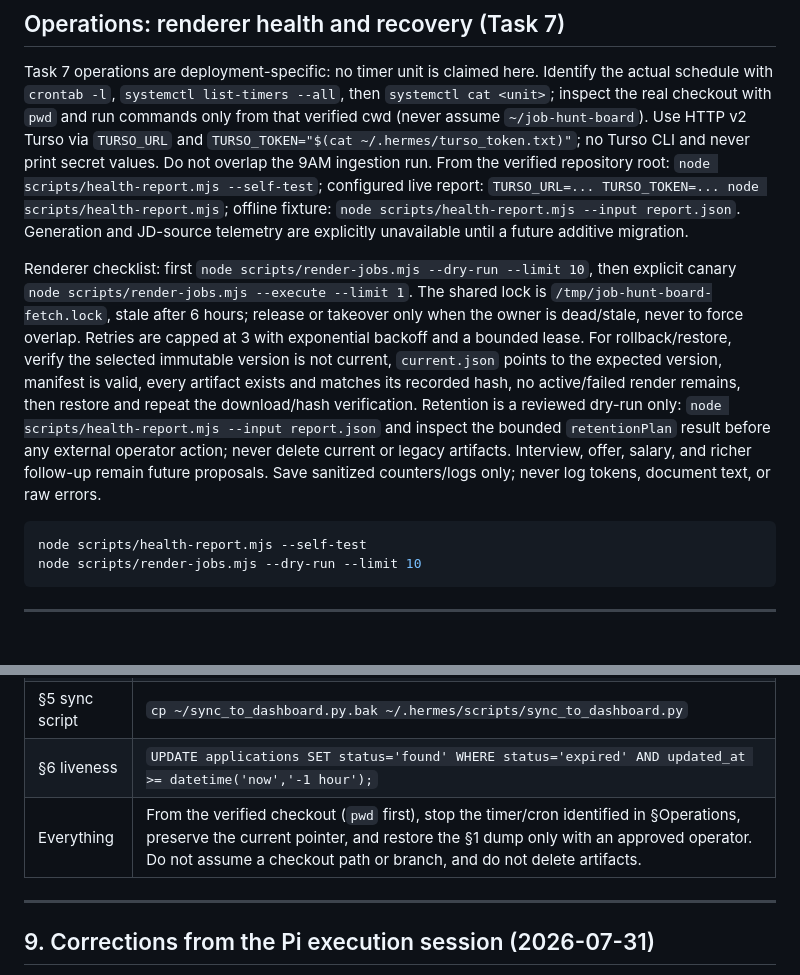
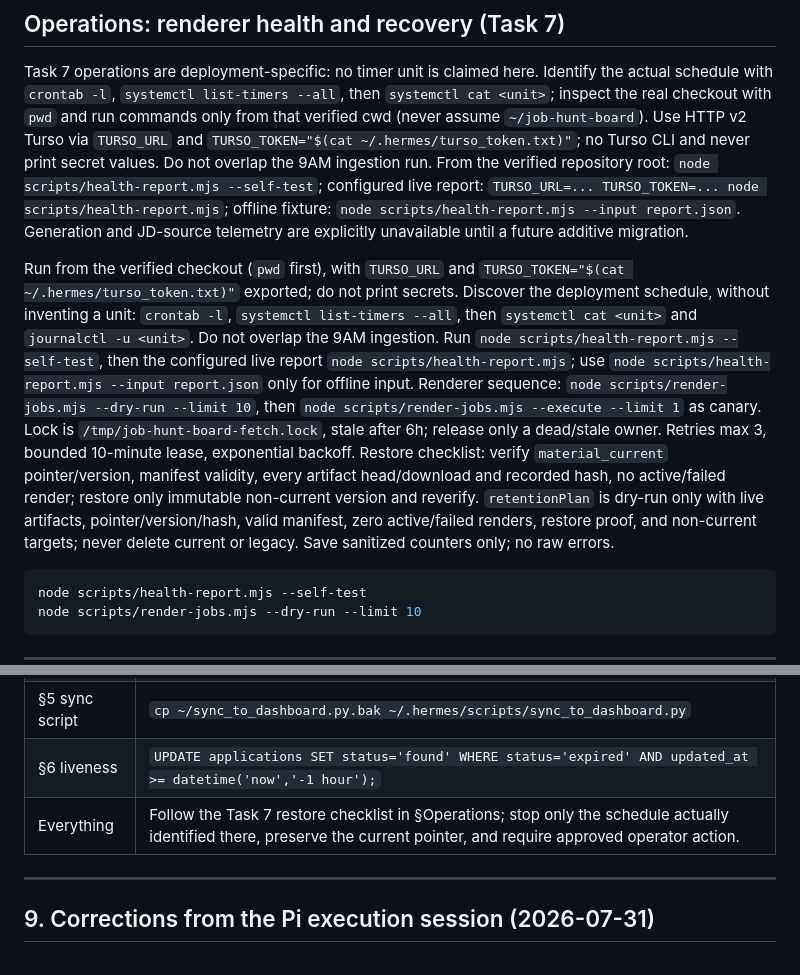
Before and after one commit to arshad1416/job-hunt-board, a Markdown page: docs/PHASE2_RUNBOOK.md, 2 parts joined by grey strips. Rendered like a GitHub page; blank space fills up the shorter version.

Commit message:
Document exact Task7 restore procedure

````diff
--- a/docs/PHASE2_RUNBOOK.md
+++ b/docs/PHASE2_RUNBOOK.md
@@ -21,7 +21,7 @@ default** and needs an explicit `--commit` or `--confirm`.
 
 Task 7 operations are deployment-specific: no timer unit is claimed here. Identify the actual schedule with `crontab -l`, `systemctl list-timers --all`, then `systemctl cat <unit>`; inspect the real checkout with `pwd` and run commands only from that verified cwd (never assume `~/job-hunt-board`). Use HTTP v2 Turso via `TURSO_URL` and `TURSO_TOKEN="$(cat ~/.hermes/turso_token.txt)"`; no Turso CLI and never print secret values. Do not overlap the 9AM ingestion run. From the verified repository root: `node scripts/health-report.mjs --self-test`; configured live report: `TURSO_URL=... TURSO_TOKEN=... node scripts/health-report.mjs`; offline fixture: `node scripts/health-report.mjs --input report.json`. Generation and JD-source telemetry are explicitly unavailable until a future additive migration.
 
-Renderer checklist: first `node scripts/render-jobs.mjs --dry-run --limit 10`, then explicit canary `node scripts/render-jobs.mjs --execute --limit 1`. The shared lock is `/tmp/job-hunt-board-fetch.lock`, stale after 6 hours; release or takeover only when the owner is dead/stale, never to force overlap. Retries are capped at 3 with exponential backoff and a bounded lease. For rollback/restore, verify the selected immutable version is not current, `current.json` points to the expected version, manifest is valid, every artifact exists and matches its recorded hash, no active/failed render remains, then restore and repeat the download/hash verification. Retention is a reviewed dry-run only: `node scripts/health-report.mjs --input report.json` and inspect the bounded `retentionPlan` result before any external operator action; never delete current or legacy artifacts. Interview, offer, salary, and richer follow-up remain future proposals. Save sanitized counters/logs only; never log tokens, document text, or raw errors.
+Run from the verified checkout (`pwd` first), with `TURSO_URL` and `TURSO_TOKEN="$(cat ~/.hermes/turso_token.txt)"` exported; do not print secrets. Discover the deployment schedule, without inventing a unit: `crontab -l`, `systemctl list-timers --all`, then `systemctl cat <unit>` and `journalctl -u <unit>`. Do not overlap the 9AM ingestion. Run `node scripts/health-report.mjs --self-test`, then the configured live report `node scripts/health-report.mjs`; use `node scripts/health-report.mjs --input report.json` only for offline input. Renderer sequence: `node scripts/render-jobs.mjs --dry-run --limit 10`, then `node scripts/render-jobs.mjs --execute --limit 1` as canary. Lock is `/tmp/job-hunt-board-fetch.lock`, stale after 6h; release only a dead/stale owner. Retries max 3, bounded 10-minute lease, exponential backoff. Restore checklist: verify `material_current` pointer/version, manifest validity, every artifact head/download and recorded hash, no active/failed render; restore only immutable non-current version and reverify. `retentionPlan` is dry-run only with live artifacts, pointer/version/hash, valid manifest, zero active/failed renders, restore proof, and non-current targets; never delete current or legacy. Save sanitized counters only; no raw errors.
 
 ```bash
 node scripts/health-report.mjs --self-test
@@ -508,7 +508,7 @@ broken — tell me and I will fix it before this merges.
 | §4 backfill | `UPDATE applications SET description=NULL WHERE updated_at >= datetime('now','-1 hour') AND status='found';` |
 | §5 sync script | `cp ~/sync_to_dashboard.py.bak ~/.hermes/scripts/sync_to_dashboard.py` |
 | §6 liveness | `UPDATE applications SET status='found' WHERE status='expired' AND updated_at >= datetime('now','-1 hour');` |
-| Everything | From the verified checkout (`pwd` first), stop the timer/cron identified in §Operations, preserve the current pointer, and restore the §1 dump only with an approved operator. Do not assume a checkout path or branch, and do not delete artifacts. |
+| Everything | Follow the Task 7 restore checklist in §Operations; stop only the schedule actually identified there, preserve the current pointer, and require approved operator action. |
 
 ---
 
````
